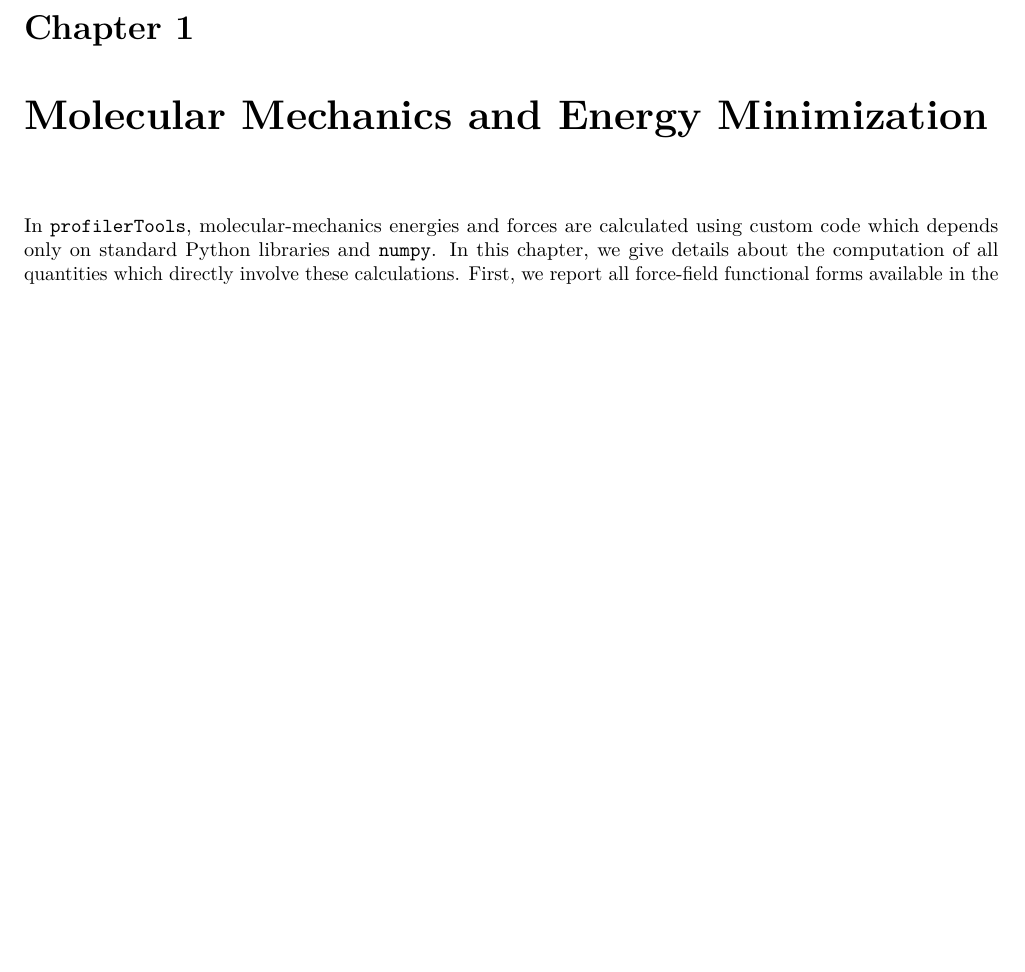
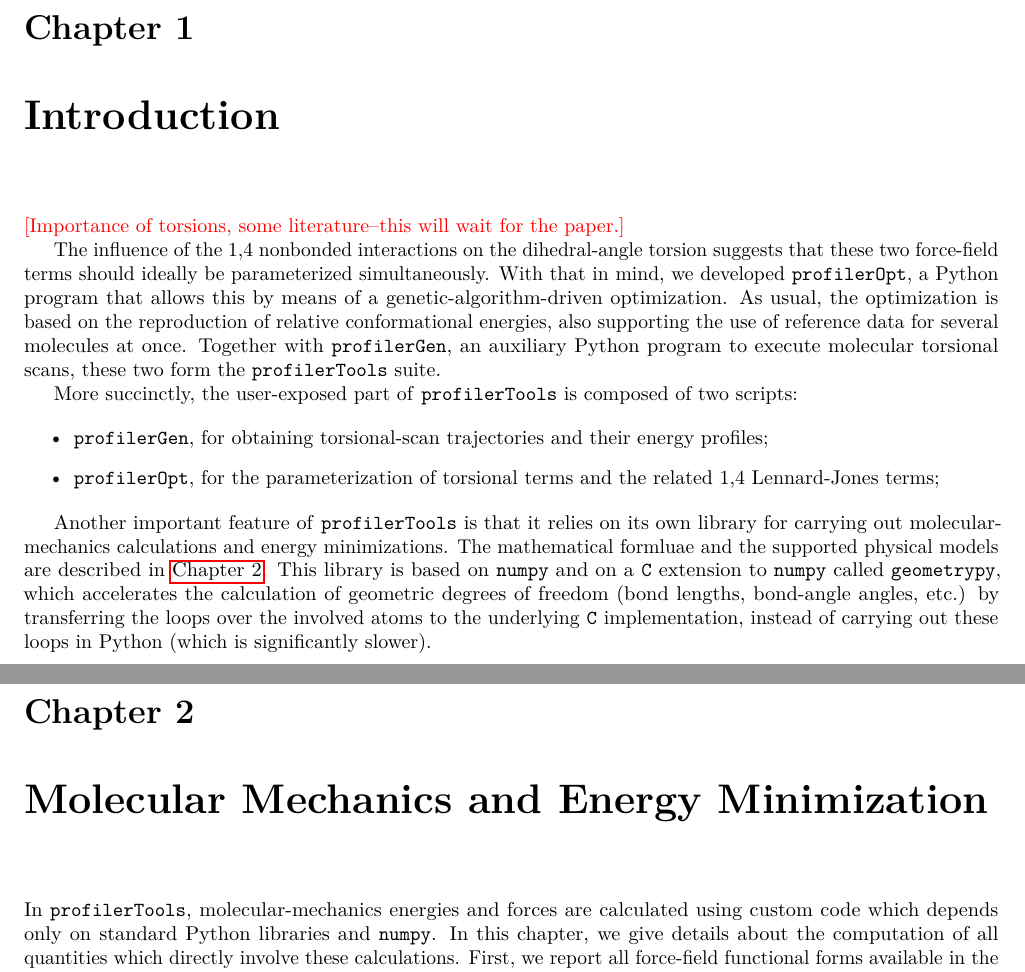
Before and after one commit to mssm-labmmol/profiler, a LaTeX thesis (doc/src/doc.tex): part of page 5 of 39 before the commit and two parts of pages 5 and 6 of 40 after it, the two joined at a grey line, cut so that both start at the same text, the shorter picture padded with empty space. Compiled offline with pdfLaTeX.

Commit message:
Small doc into

```diff
--- a/doc/src/doc.tex
+++ b/doc/src/doc.tex
@@ -153,6 +153,47 @@
   \mainmatter
 
 \newcommand*{\profi}{\texttt{profilerOpt}}
+
+\chapter{Introduction}
+\label{chap:intro}
+
+\revyan{Importance of torsions, some literature--this will wait for the paper.}
+
+The influence of the 1,4 nonbonded interactions on the dihedral-angle
+torsion suggests that these two force-field terms should ideally be
+parameterized simultaneously.
+%
+With that in mind, we developed \profileropt{}, a Python program that
+allows this by means of a genetic-algorithm-driven optimization.
+%
+As usual, the optimization is based on the reproduction of relative
+conformational energies, also supporting the use of reference data for
+several molecules at once.
+%
+Together with \profilergen{}, an auxiliary Python program to execute
+molecular torsional scans, these two form the \profilertools{} suite.
+%
+
+More succinctly, the user-exposed part of \profilertools{} is composed
+of two scripts:
+
+\begin{itemize}
+\item \profilergen, for obtaining torsional-scan trajectories and
+  their energy profiles;
+\item \profileropt, for the parameterization of torsional terms and
+  the related 1,4 Lennard-Jones terms;
+\end{itemize}
+
+Another important feature of \profilertools{} is that it relies on its
+own library for carrying out molecular-mechanics calculations and
+energy minimizations. The mathematical formluae and the supported
+physical models are described in \autoref{chap:mm}. This library is
+based on \texttt{numpy} and on a \texttt{C} extension to
+\texttt{numpy} called \texttt{geometrypy}, which accelerates the
+calculation of geometric degrees of freedom (bond lengths, bond-angle
+angles, etc.) by transferring the loops over the involved atoms to the
+underlying \texttt{C} implementation, instead of carrying out these
+loops in Python (which is significantly slower).
 
 \chapter{Molecular Mechanics and Energy Minimization}
 \label{chap:mm}
```
Also changed, not shown: doc/src/doc.pdf.
